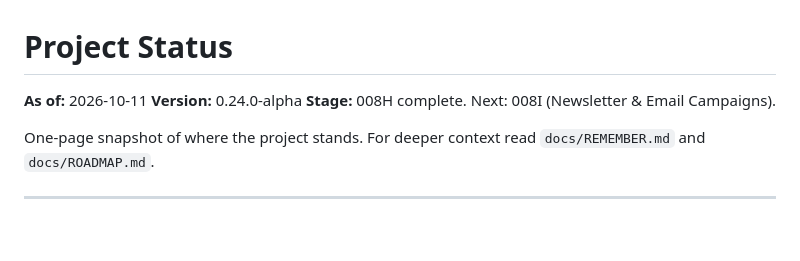
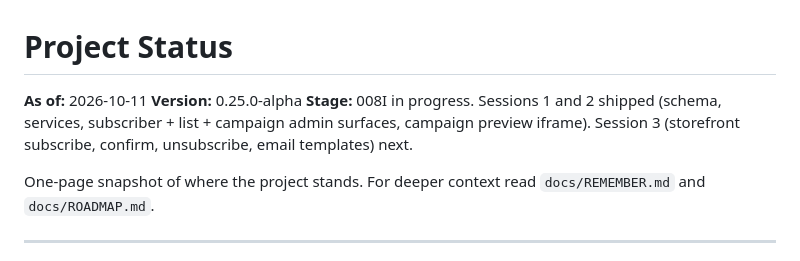
Before and after one commit to bobsplaceshop-art/commerceaid, a Markdown page: docs/STATUS.md, the part around one of its changes. GitHub-like rendering; blank space fills up the shorter version.

```diff
--- a/docs/STATUS.md
+++ b/docs/STATUS.md
@@ -1,8 +1,8 @@
 # Project Status
 
 **As of:** 2026-10-11
-**Version:** 0.24.0-alpha
-**Stage:** 008H complete. Next: 008I (Newsletter & Email Campaigns).
+**Version:** 0.25.0-alpha
+**Stage:** 008I in progress. Sessions 1 and 2 shipped (schema, services, subscriber + list + campaign admin surfaces, campaign preview iframe). Session 3 (storefront subscribe, confirm, unsubscribe, email templates) next.
 
 One-page snapshot of where the project stands. For deeper context
 read `docs/REMEMBER.md` and `docs/ROADMAP.md`.
```
Also changed, not shown: other parts of docs/STATUS.md (+93 -42 lines), docs/ROADMAP.md (+26 -0 lines).
